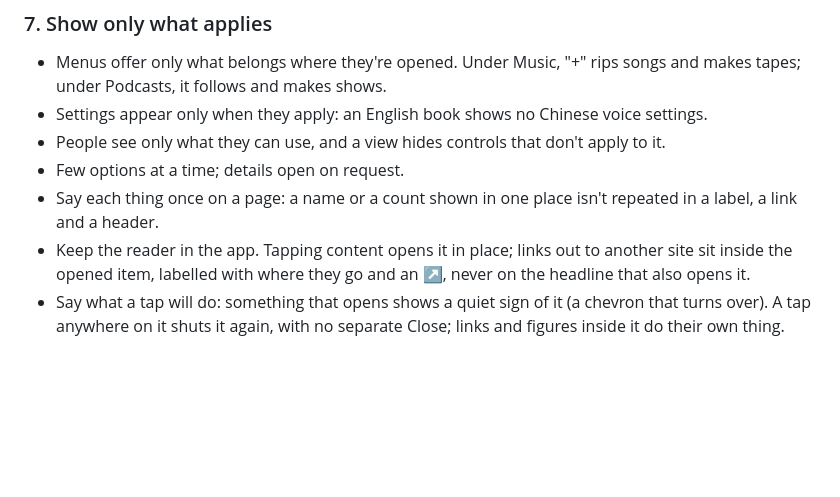
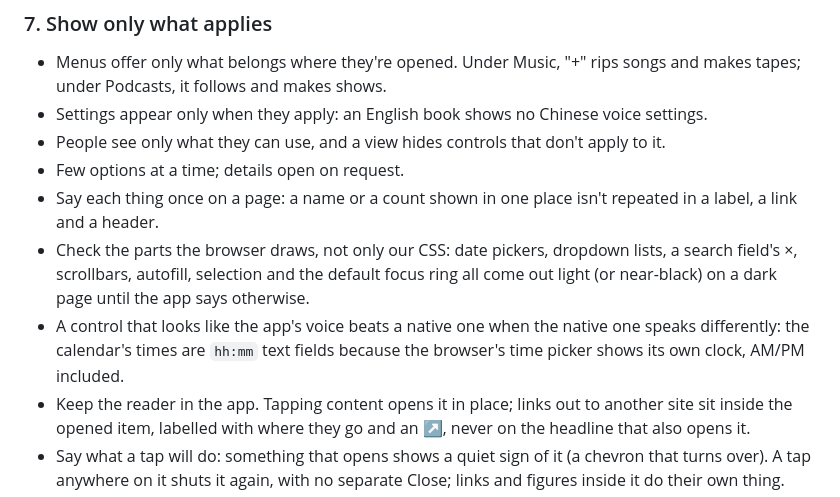
Before and after one commit to ego-alt/dashboard, a Markdown page: docs/design-guidelines.md, the part around the change. Rendered like a GitHub page; blank space fills up the shorter version.

```diff
--- a/docs/design-guidelines.md
+++ b/docs/design-guidelines.md
@@ -66,6 +66,8 @@ Pick one existing version as the model and match it; never build a second.
 - People see only what they can use, and a view hides controls that don't apply to it.
 - Few options at a time; details open on request.
 - Say each thing once on a page: a name or a count shown in one place isn't repeated in a label, a link and a header.
+- Check the parts the browser draws, not only our CSS: date pickers, dropdown lists, a search field's ×, scrollbars, autofill, selection and the default focus ring all come out light (or near-black) on a dark page until the app says otherwise.
+- A control that looks like the app's voice beats a native one when the native one speaks differently: the calendar's times are `hh:mm` text fields because the browser's time picker shows its own clock, AM/PM included.
 - Keep the reader in the app. Tapping content opens it in place; links out to another site sit inside the opened item, labelled with where they go and an ↗, never on the headline that also opens it.
 - Say what a tap will do: something that opens shows a quiet sign of it (a chevron that turns over). A tap anywhere on it shuts it again, with no separate Close; links and figures inside it do their own thing.
 - Put the next step where the reader finishes, not only at the top: a long page ends with the way on (the previous and next edition), within thumb reach.
```
Also changed, not shown: docs/ui-spec.md (+4 -4 lines).
